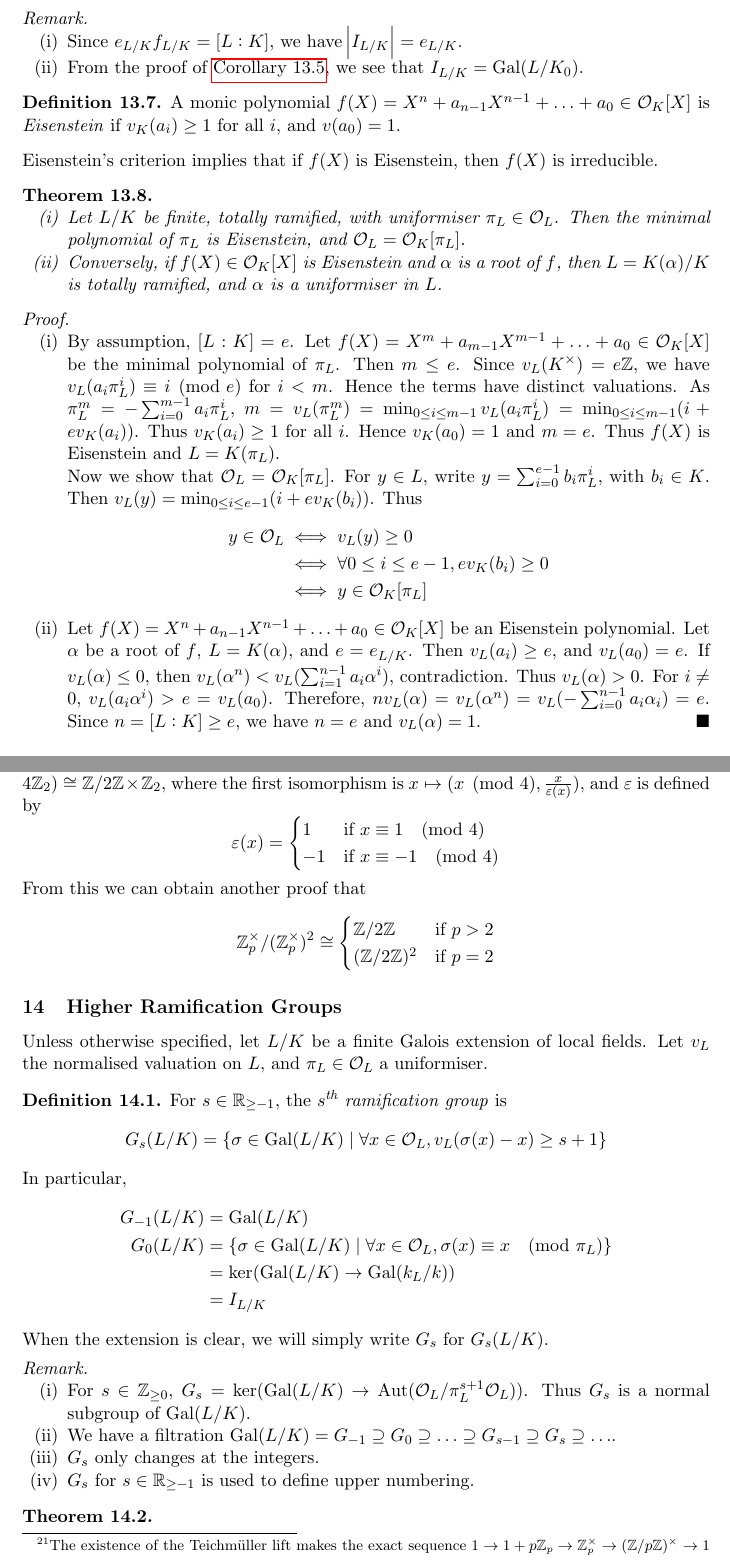
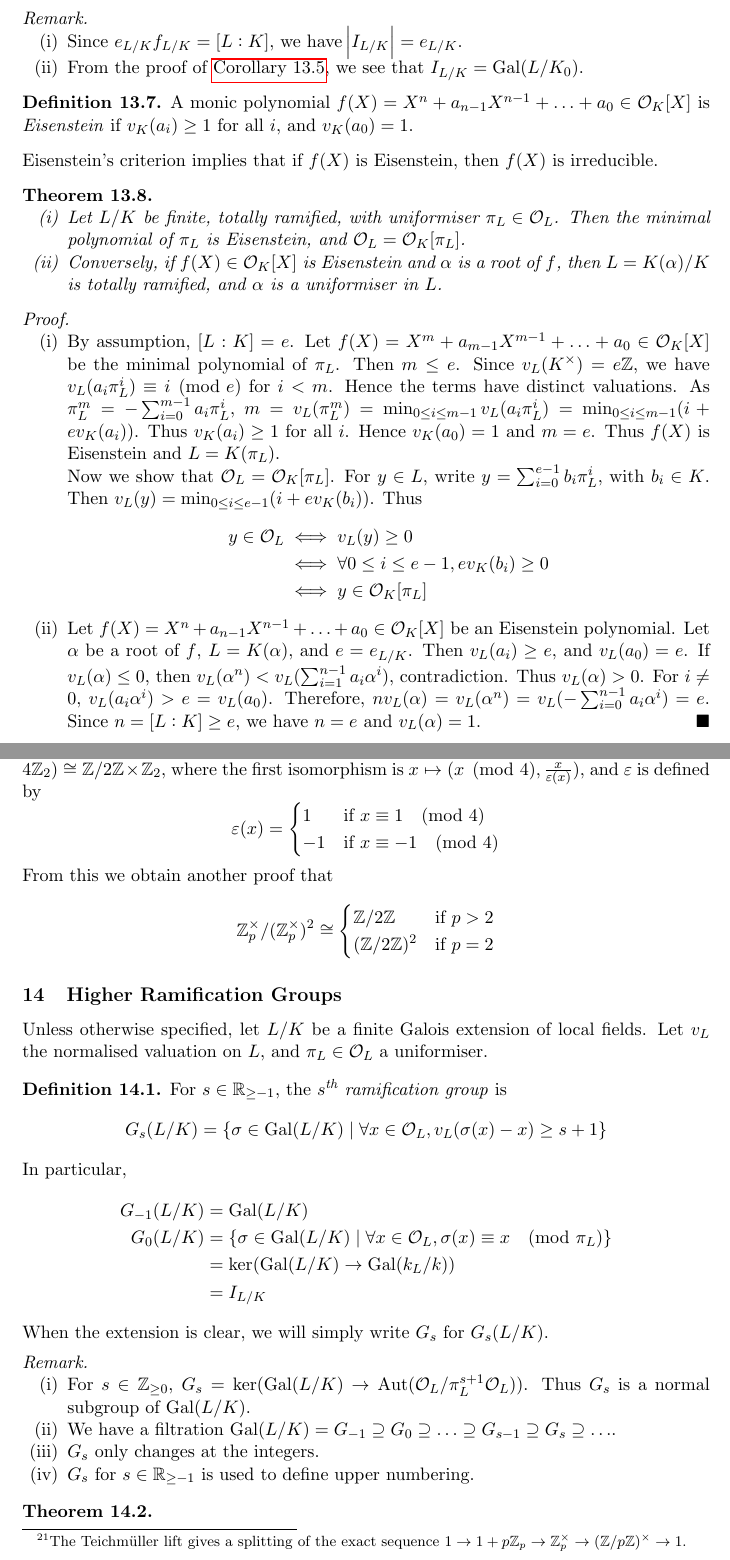
Before and after one commit to mlyean/part-iii-local-fields, a LaTeX document (main.tex): two parts of pages 41 and 43 of 62, joined at a grey line, cut so that both start at the same text. Compiled offline with pdfLaTeX.

Commit message:
Typos, minor changes

```diff
--- a/main.tex
+++ b/main.tex
@@ -1877,7 +1877,7 @@ Recall from \autoref{cor:11_6} that $[L : K] = e_{L/K} f_{L/K}$.
 \end{remark}
 
 \begin{definition}\label{def:13_7}
-    A monic polynomial $f(X) = X^n + a_{n-1} X^{n-1} + \ldots + a_0 \in \cO_K[X]$ is \emph{Eisenstein} if $v_K(a_i) \ge 1$ for all $i$, and $v(a_0) = 1$.
+    A monic polynomial $f(X) = X^n + a_{n-1} X^{n-1} + \ldots + a_0 \in \cO_K[X]$ is \emph{Eisenstein} if $v_K(a_i) \ge 1$ for all $i$, and $v_K(a_0) = 1$.
 \end{definition}
 
 \noindent Eisenstein's criterion implies that if $f(X)$ is Eisenstein, then $f(X)$ is irreducible.
@@ -1900,7 +1900,7 @@ Recall from \autoref{cor:11_6} that $[L : K] = e_{L/K} f_{L/K}$.
                 &\iff y \in \cO_K[\pi_L]
             \end{align*}
 
-        \item Let $f(X) = X^n + a_{n-1} X^{n-1} + \ldots + a_0 \in \cO_K[X]$ be an Eisenstein polynomial. Let $\alpha$ be a root of $f$, $L = K(\alpha)$, and $e = e_{L/K}$. Then $v_L(a_i) \ge e$, and $v_L(a_0) = e$. If $v_L(\alpha) \le 0$, then $v_L(\alpha^n) < v_L(\sum_{i=1}^{n-1} a_i \alpha^i)$, contradiction. Thus $v_L(\alpha) > 0$. For $i \neq 0$, $v_L(a_i \alpha^i) > e = v_L(a_0)$. Therefore, $n v_L(\alpha) = v_L(\alpha^n) = v_L(-\sum_{i=0}^{n-1} a_i \alpha_i) = e$. Since $n = [L : K] \ge e$, we have $n = e$ and $v_L(\alpha) = 1$.\qedhere
+        \item Let $f(X) = X^n + a_{n-1} X^{n-1} + \ldots + a_0 \in \cO_K[X]$ be an Eisenstein polynomial. Let $\alpha$ be a root of $f$, $L = K(\alpha)$, and $e = e_{L/K}$. Then $v_L(a_i) \ge e$, and $v_L(a_0) = e$. If $v_L(\alpha) \le 0$, then $v_L(\alpha^n) < v_L(\sum_{i=1}^{n-1} a_i \alpha^i)$, contradiction. Thus $v_L(\alpha) > 0$. For $i \neq 0$, $v_L(a_i \alpha^i) > e = v_L(a_0)$. Therefore, $n v_L(\alpha) = v_L(\alpha^n) = v_L(-\sum_{i=0}^{n-1} a_i \alpha^i) = e$. Since $n = [L : K] \ge e$, we have $n = e$ and $v_L(\alpha) = 1$.\qedhere
     \end{enumerate}
 \end{proof}
 
@@ -1975,7 +1975,7 @@ Let $K / \QQ_p$ be a finite extension, $e = e_{K/\QQ_p}$, and $\pi \in \cO_K$ a
     Consider the group of units of $\ZZ_p$. Take $K = \QQ_p$, so $e = 1$.
 
     If $p > 2$, then we can take $r = 1$.
-    We have an isomorphism $\ZZ_p^\times \cong (\ZZ / p \ZZ)^\times \times (1 + p \ZZ_p) \cong \ZZ / (p-1) \ZZ \times \ZZ_p$, where the first isomorphism is $x \mapsto (x \pmod{p}, \frac{x}{[x \pmod{p}]})$, where $[\cdot] : \FF_p \to \ZZ_p$ is the Teichm\"uller lift.\footnote{The existence of the Teichm\"uller lift makes the exact sequence $1 \rightarrow 1 + p \ZZ_p \rightarrow \ZZ_p^\times \rightarrow (\ZZ / p \ZZ)^\times \rightarrow 1$ split.}
+    We have an isomorphism $\ZZ_p^\times \cong (\ZZ / p \ZZ)^\times \times (1 + p \ZZ_p) \cong \ZZ / (p-1) \ZZ \times \ZZ_p$, where the first isomorphism is $x \mapsto (x \pmod{p}, \frac{x}{[x \pmod{p}]})$, where $[\cdot] : \FF_p \to \ZZ_p$ is the Teichm\"uller lift.\footnote{The Teichm\"uller lift gives a splitting of the exact sequence $1 \rightarrow 1 + p \ZZ_p \rightarrow \ZZ_p^\times \rightarrow (\ZZ / p \ZZ)^\times \rightarrow 1$.}
 
     If $p = 2$, then we can take $r = 2$. We have an isomorphism $\ZZ_2^\times \cong (\ZZ / 4 \ZZ)^\times \times (1 + 4 \ZZ_2) \cong \ZZ / 2 \ZZ \times \ZZ_2$, where the first isomorphism is $x \mapsto (x \pmod{4}, \frac{x}{\varepsilon(x)})$, and $\varepsilon$ is defined by
     \begin{equation*}
@@ -1984,7 +1984,7 @@ Let $K / \QQ_p$ be a finite extension, $e = e_{K/\QQ_p}$, and $\pi \in \cO_K$ a
             -1 & \text{if } x \equiv -1 \pmod{4}
         \end{cases}
     \end{equation*}
-    From this we can obtain another proof that
+    From this we obtain another proof that
     \begin{equation*}
         \ZZ_p^\times / (\ZZ_p^\times)^2 \cong
         \begin{cases}
```
Also changed, not shown: main.tex (10 more changed lines).
